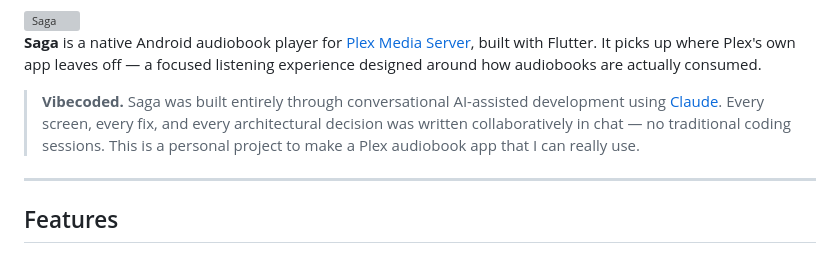
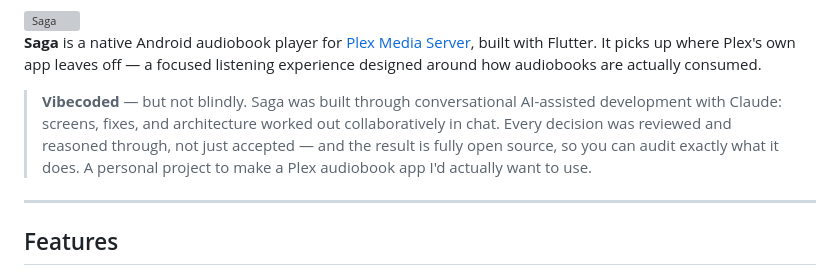
Before and after one commit to gaut3/saga, a Markdown page: README.md, the part around the change. Drawn GitHub-style; grey boxes are pictures that could not be loaded.

```diff
--- a/README.md
+++ b/README.md
@@ -5,7 +5,7 @@
 
 **Saga** is a native Android audiobook player for [Plex Media Server](https://www.plex.tv/), built with Flutter. It picks up where Plex's own app leaves off — a focused listening experience designed around how audiobooks are actually consumed.
 
-> **Vibecoded.** Saga was built entirely through conversational AI-assisted development using [Claude](https://claude.ai). Every screen, every fix, and every architectural decision was written collaboratively in chat — no traditional coding sessions. This is a personal project to make a Plex audiobook app that I can really use.
+> **Vibecoded** — but not blindly. Saga was built through conversational AI-assisted development with Claude: screens, fixes, and architecture worked out collaboratively in chat. Every decision was reviewed and reasoned through, not just accepted — and the result is fully open source, so you can audit exactly what it does. A personal project to make a Plex audiobook app I'd actually want to use.
 
 ---
 
```
